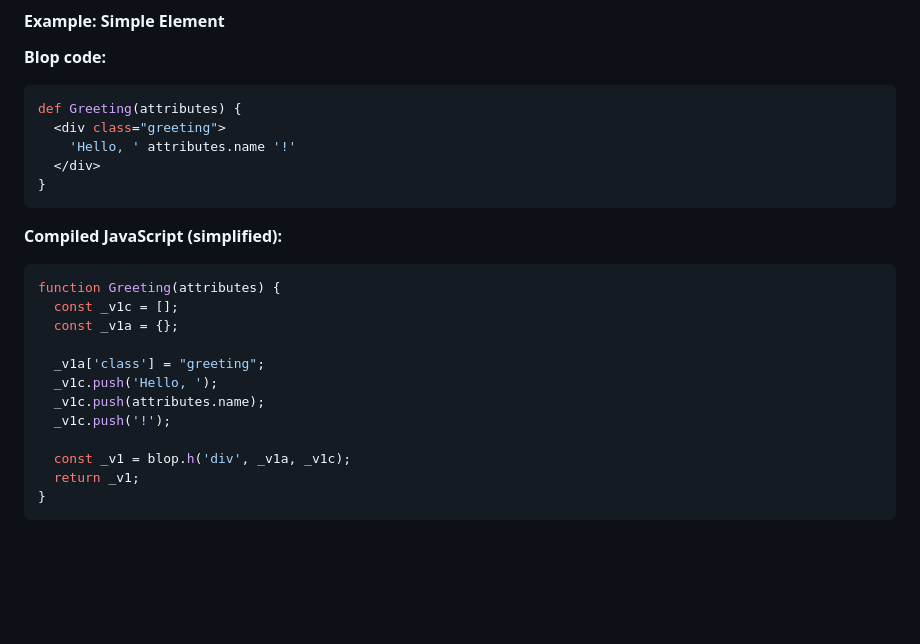
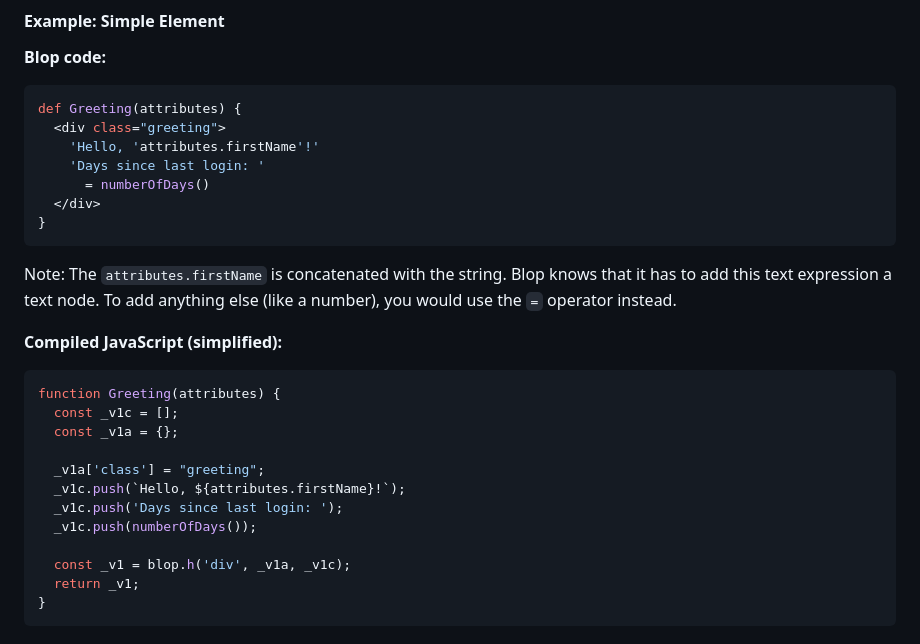
Before and after one commit to batiste/blop-language, a Markdown page: docs/VIRTUAL_DOM.md, the part around the change. GitHub-like rendering; blank space fills up the shorter version.

````diff
--- a/docs/VIRTUAL_DOM.md
+++ b/docs/VIRTUAL_DOM.md
@@ -64,10 +64,14 @@ Blop's Virtual DOM syntax is **compiled** into JavaScript function calls. The co
 ```typescript
 def Greeting(attributes) {
   <div class="greeting">
-    'Hello, ' attributes.name '!'
+    'Hello, 'attributes.firstName'!'
+    'Days since last login: '
+      = numberOfDays()
   </div>
 }
 ```
+
+Note: The `attributes.firstName` is concatenated with the string. Blop knows that it has to add this text expression a text node. To add anything else (like a number), you would use the `=` operator instead.
 
 **Compiled JavaScript (simplified):**
 ```javascript
@@ -76,9 +80,9 @@ function Greeting(attributes) {
   const _v1a = {};
 
   _v1a['class'] = "greeting";
-  _v1c.push('Hello, ');
-  _v1c.push(attributes.name);
-  _v1c.push('!');
+  _v1c.push(`Hello, ${attributes.firstName}!`);
+  _v1c.push('Days since last login: ');
+  _v1c.push(numberOfDays());
 
   const _v1 = blop.h('div', _v1a, _v1c);
   return _v1;
````
Also changed, not shown: docs/COMPONENTS.md (+9 -4 lines).
